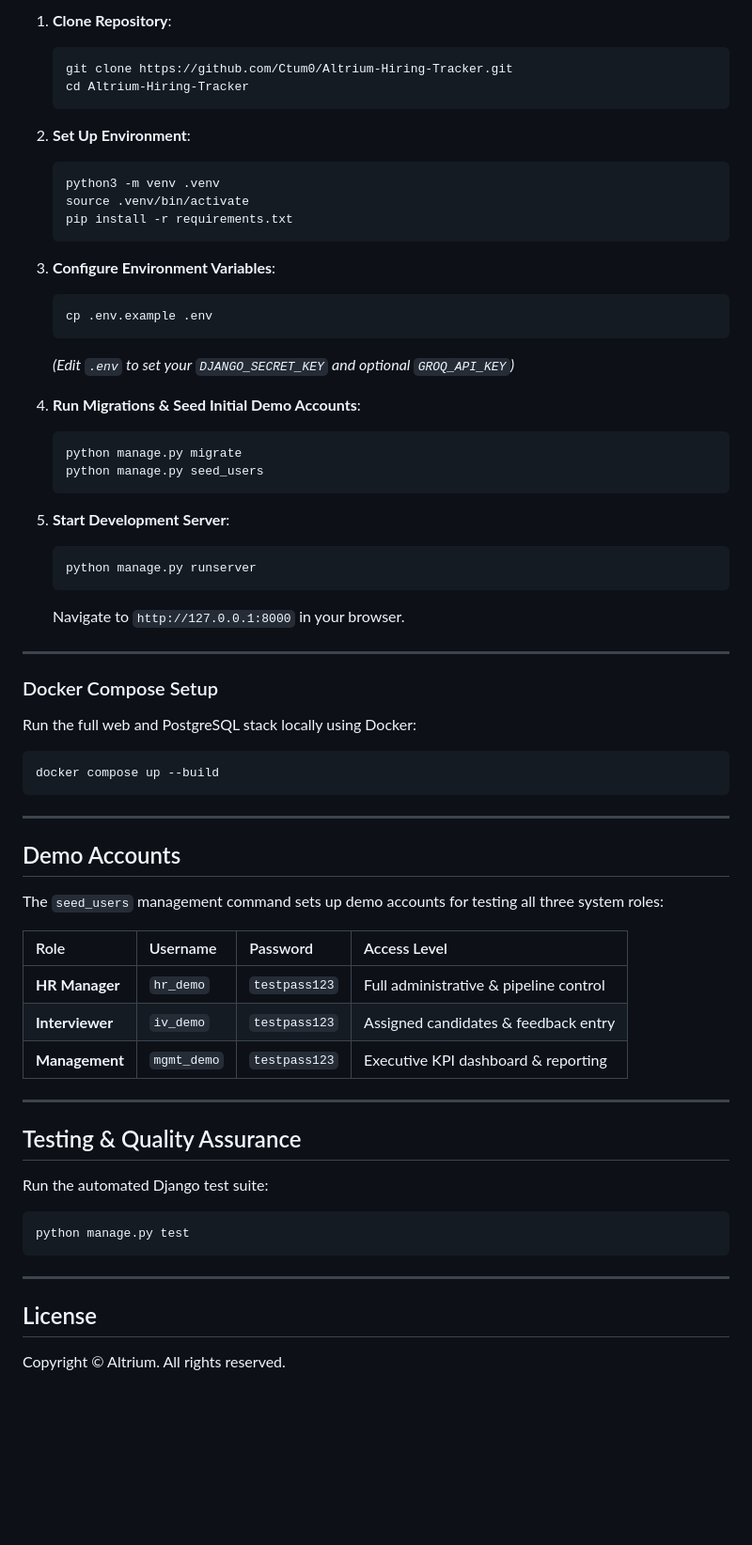
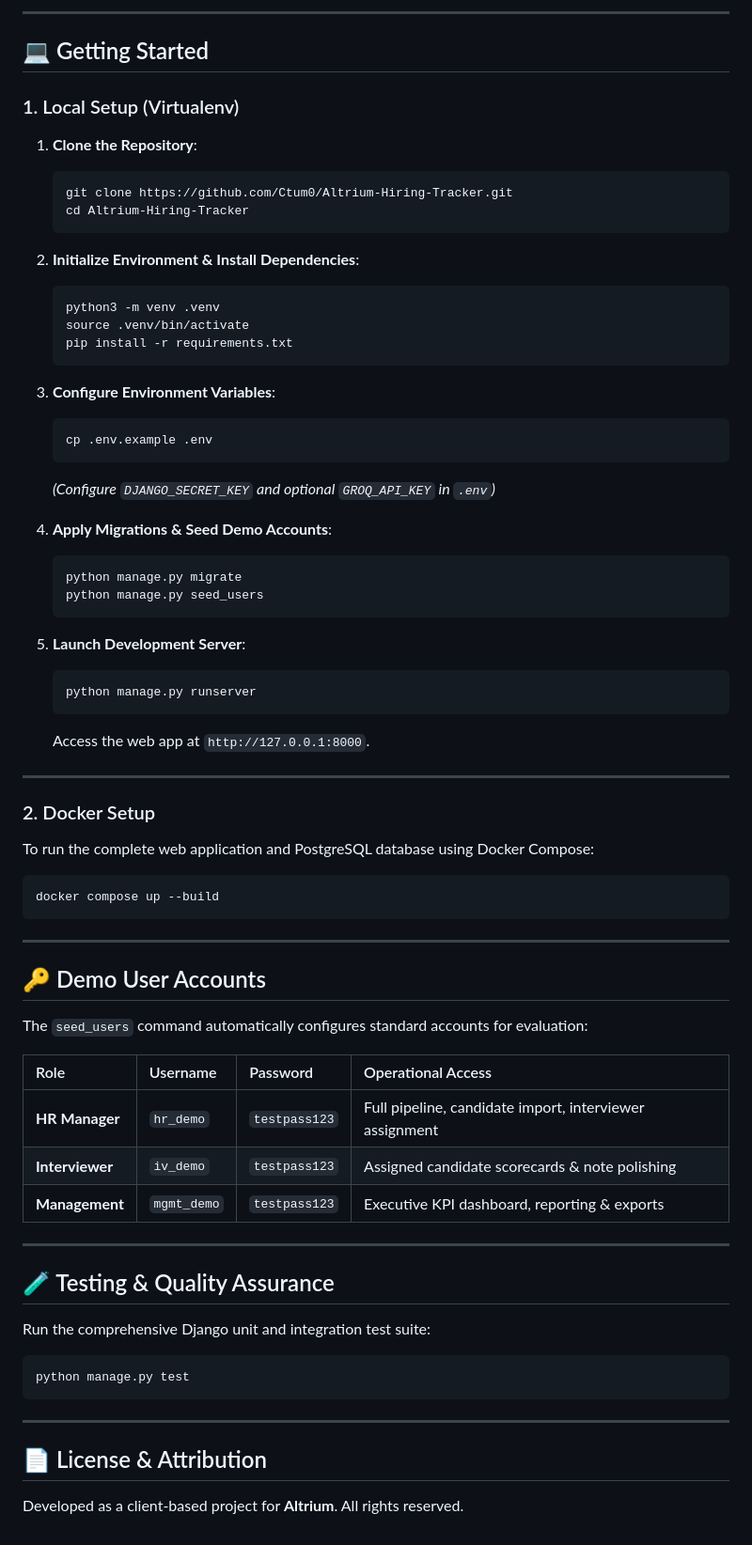
Before and after one commit to Ctum0/Altrium-Hiring-Tracker, a Markdown page: README.md, the part around one of its changes. Shown at 94% size. GitHub-like rendering; blank space fills up the shorter version.

````diff
--- a/README.md
+++ b/README.md
@@ -33,11 +59,17 @@ An enterprise-grade applicant tracking and recruitment operations platform desig
 
-1. **Clone Repository**:
+---
+
+## 💻 Getting Started
+
+### 1. Local Setup (Virtualenv)
+
+1. **Clone the Repository**:
    ```bash
    git clone https://github.com/Ctum0/Altrium-Hiring-Tracker.git
    cd Altrium-Hiring-Tracker
    ```
 
-2. **Set Up Environment**:
+2. **Initialize Environment & Install Dependencies**:
    ```bash
    python3 -m venv .venv
    source .venv/bin/activate
@@ -48,25 +80,25 @@ An enterprise-grade applicant tracking and recruitment operations platform desig
    ```bash
    cp .env.example .env
    ```
-   *(Edit `.env` to set your `DJANGO_SECRET_KEY` and optional `GROQ_API_KEY`)*
+   *(Configure `DJANGO_SECRET_KEY` and optional `GROQ_API_KEY` in `.env`)*
 
-4. **Run Migrations & Seed Initial Demo Accounts**:
+4. **Apply Migrations & Seed Demo Accounts**:
    ```bash
    python manage.py migrate
    python manage.py seed_users
    ```
 
-5. **Start Development Server**:
+5. **Launch Development Server**:
    ```bash
    python manage.py runserver
    ```
-   Navigate to `http://127.0.0.1:8000` in your browser.
+   Access the web app at `http://127.0.0.1:8000`.
 
 ---
 
-### Docker Compose Setup
+### 2. Docker Setup
 
-Run the full web and PostgreSQL stack locally using Docker:
+To run the complete web application and PostgreSQL database using Docker Compose:
 
 ```bash
 docker compose up --build
@@ -74,21 +106,21 @@ docker compose up --build
 
 ---
 
-## Demo Accounts
+## 🔑 Demo User Accounts
 
-The `seed_users` management command sets up demo accounts for testing all three system roles:
+The `seed_users` command automatically configures standard accounts for evaluation:
 
-| Role | Username | Password | Access Level |
+| Role | Username | Password | Operational Access |
 | :--- | :--- | :--- | :--- |
-| **HR Manager** | `hr_demo` | `testpass123` | Full administrative & pipeline control |
-| **Interviewer** | `iv_demo` | `testpass123` | Assigned candidates & feedback entry |
-| **Management** | `mgmt_demo` | `testpass123` | Executive KPI dashboard & reporting |
+| **HR Manager** | `hr_demo` | `testpass123` | Full pipeline, candidate import, interviewer assignment |
+| **Interviewer** | `iv_demo` | `testpass123` | Assigned candidate scorecards & note polishing |
+| **Management** | `mgmt_demo` | `testpass123` | Executive KPI dashboard, reporting & exports |
 
 ---
 
-## Testing & Quality Assurance
+## 🧪 Testing & Quality Assurance
 
-Run the automated Django test suite:
+Run the comprehensive Django unit and integration test suite:
 
 ```bash
 python manage.py test
@@ -96,6 +128,6 @@ python manage.py test
 
 ---
 
-## License
+## 📄 License & Attribution
 
-Copyright © Altrium. All rights reserved.
+Developed as a client-based project for **Altrium**. All rights reserved.
````
Also changed, not shown: other parts of README.md (+44 -18 lines).
